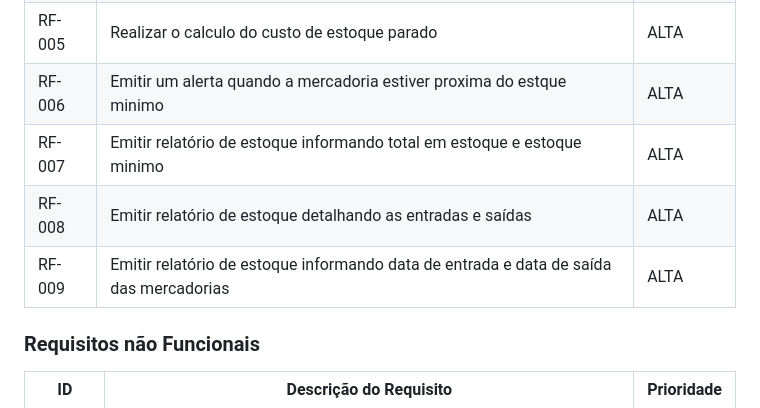
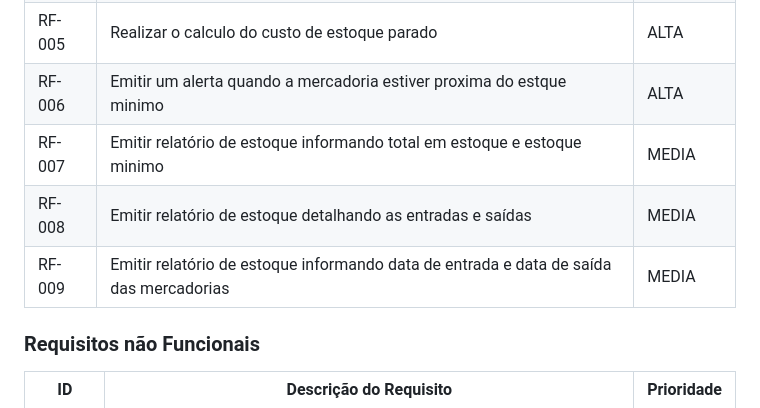
Before and after one commit to ICEI-PUC-Minas-PMV-ADS/pmv-ads-2023-1-e1-proj-web-t06-projetocontroleestoque, a Markdown page: docs/02-Especificação do Projeto.md, the part around the change. GitHub-like rendering.

```diff
--- a/docs/02-Especificação do Projeto.md
+++ b/docs/02-Especificação do Projeto.md
@@ -42,9 +42,9 @@ As tabelas que se seguem apresentam os requisitos funcionais e não funcionais q
 |RF-004| Realizar o calculo do estoque atual | ALTA |
 |RF-005| Realizar o calculo do custo de estoque parado | ALTA |
 |RF-006| Emitir um alerta quando a mercadoria estiver proxima do estque minimo | ALTA |
-|RF-007| Emitir relatório de estoque informando total em estoque e estoque minimo | ALTA |
-|RF-008| Emitir relatório de estoque detalhando as entradas e saídas | ALTA |
-|RF-009| Emitir relatório de estoque informando data de entrada e data de saída das mercadorias | ALTA |
+|RF-007| Emitir relatório de estoque informando total em estoque e estoque minimo | MEDIA |
+|RF-008| Emitir relatório de estoque detalhando as entradas e saídas | MEDIA |
+|RF-009| Emitir relatório de estoque informando data de entrada e data de saída das mercadorias | MEDIA |
 
 
 ### Requisitos não Funcionais
```
